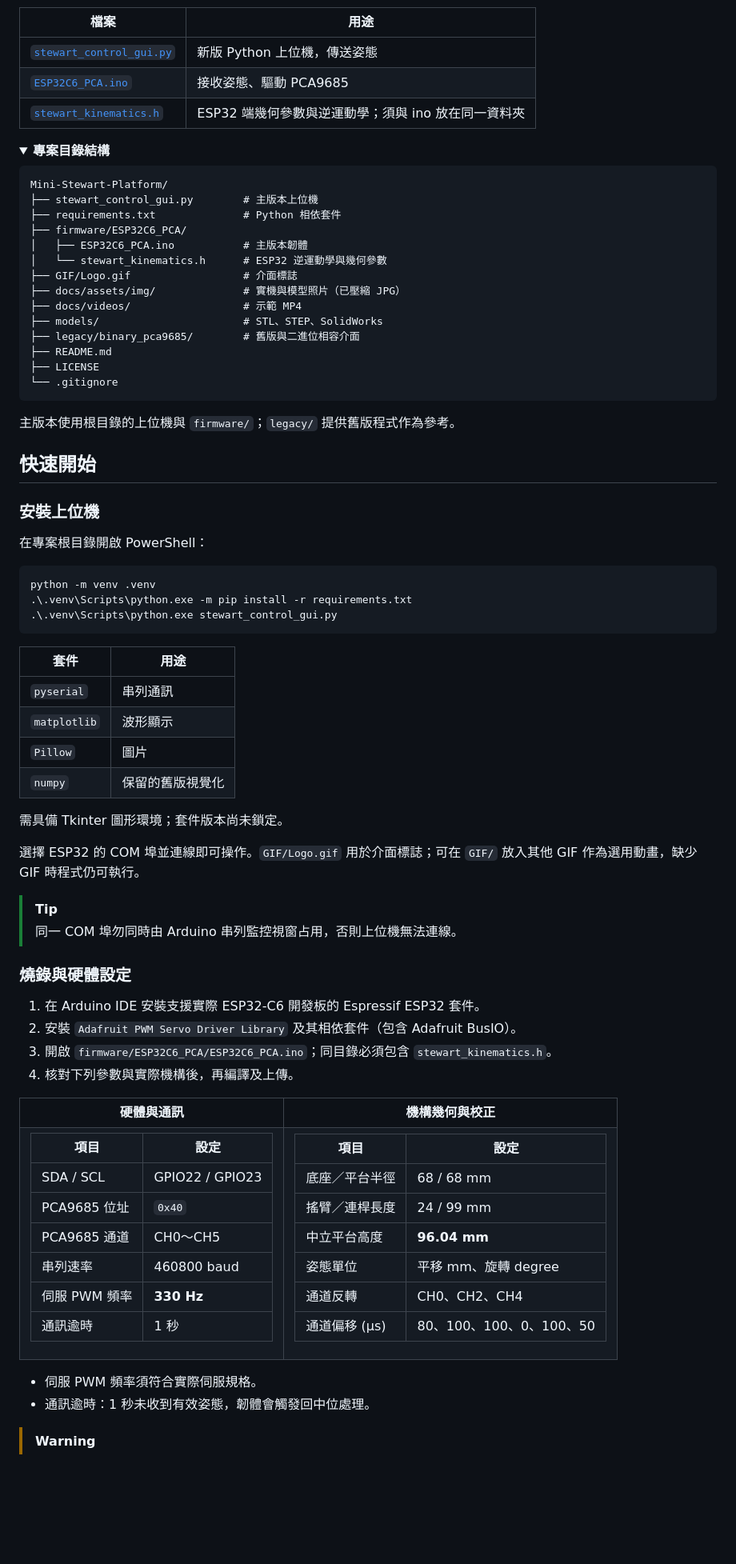
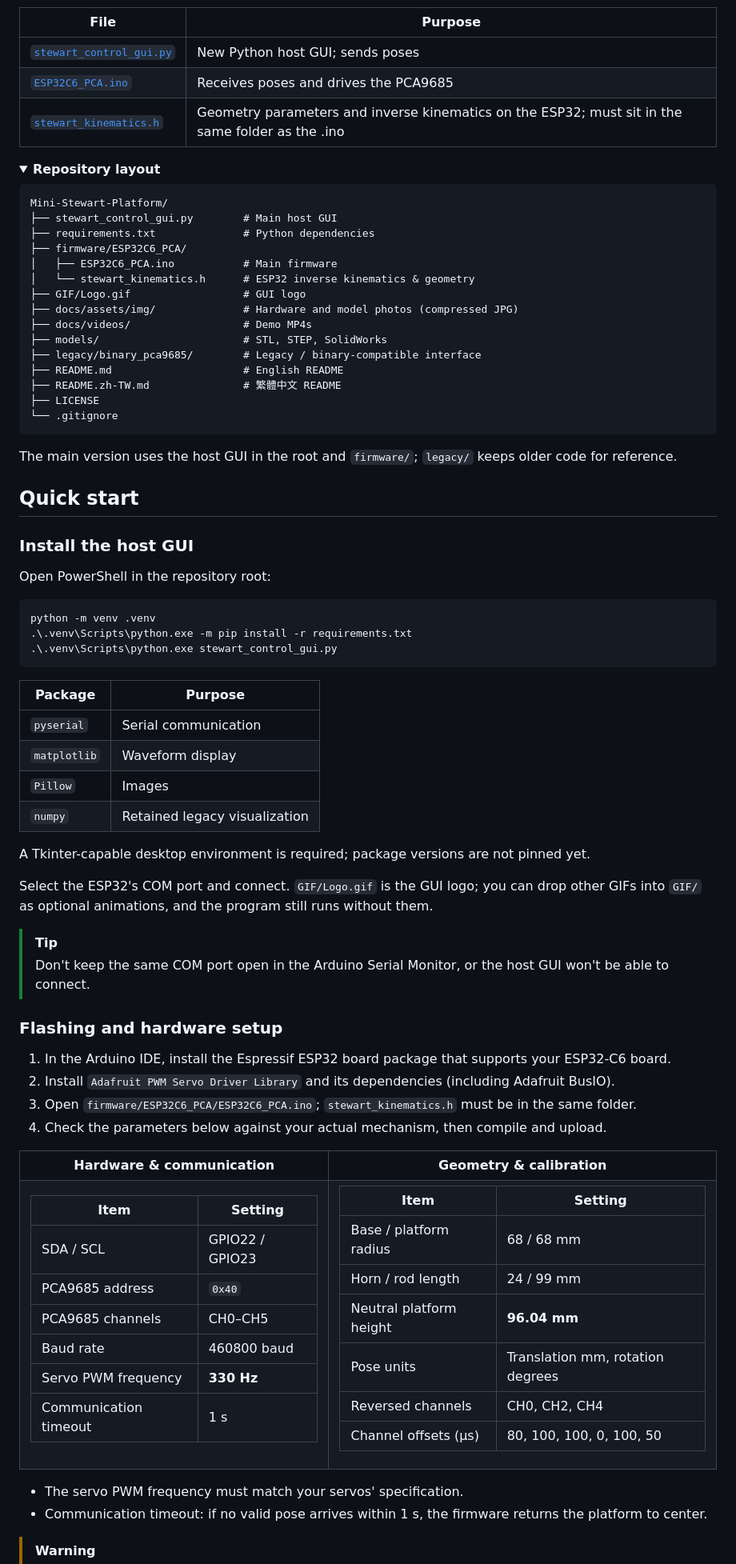
Before and after one commit to ZHANG-XICHANG/Mini-Stewart-Platform, a Markdown page: README.md, the part around one of its changes. Shown at 80% size. Drawn GitHub-style; folded sections open; blank space fills up the shorter version.

````diff
--- a/README.md
+++ b/README.md
@@ -79,40 +81,41 @@ flowchart LR
 ```
 
-| 檔案 | 用途 |
+| File | Purpose |
 | --- | --- |
-| [`stewart_control_gui.py`](stewart_control_gui.py) | 新版 Python 上位機，傳送姿態 |
-| [`ESP32C6_PCA.ino`](firmware/ESP32C6_PCA/ESP32C6_PCA.ino) | 接收姿態、驅動 PCA9685 |
-| [`stewart_kinematics.h`](firmware/ESP32C6_PCA/stewart_kinematics.h) | ESP32 端幾何參數與逆運動學；須與 ino 放在同一資料夾 |
+| [`stewart_control_gui.py`](stewart_control_gui.py) | New Python host GUI; sends poses |
+| [`ESP32C6_PCA.ino`](firmware/ESP32C6_PCA/ESP32C6_PCA.ino) | Receives poses and drives the PCA9685 |
+| [`stewart_kinematics.h`](firmware/ESP32C6_PCA/stewart_kinematics.h) | Geometry parameters and inverse kinematics on the ESP32; must sit in the same folder as the .ino |
 
 <details>
-<summary><b>專案目錄結構</b></summary>
+<summary><b>Repository layout</b></summary>
 
 ```text
 Mini-Stewart-Platform/
-├── stewart_control_gui.py        # 主版本上位機
-├── requirements.txt              # Python 相依套件
+├── stewart_control_gui.py        # Main host GUI
+├── requirements.txt              # Python dependencies
 ├── firmware/ESP32C6_PCA/
-│   ├── ESP32C6_PCA.ino           # 主版本韌體
-│   └── stewart_kinematics.h      # ESP32 逆運動學與幾何參數
-├── GIF/Logo.gif                  # 介面標誌
-├── docs/assets/img/              # 實機與模型照片（已壓縮 JPG）
-├── docs/videos/                  # 示範 MP4
-├── models/                       # STL、STEP、SolidWorks
-├── legacy/binary_pca9685/        # 舊版與二進位相容介面
-├── README.md
+│   ├── ESP32C6_PCA.ino           # Main firmware
+│   └── stewart_kinematics.h      # ESP32 inverse kinematics & geometry
+├── GIF/Logo.gif                  # GUI logo
+├── docs/assets/img/              # Hardware and model photos (compressed JPG)
+├── docs/videos/                  # Demo MP4s
+├── models/                       # STL, STEP, SolidWorks
+├── legacy/binary_pca9685/        # Legacy / binary-compatible interface
+├── README.md                     # English README
+├── README.zh-TW.md               # 繁體中文 README
 ├── LICENSE
 └── .gitignore
 ```
 
-主版本使用根目錄的上位機與 `firmware/`；`legacy/` 提供舊版程式作為參考。
+The main version uses the host GUI in the root and `firmware/`; `legacy/` keeps older code for reference.
 
 </details>
 
-## 快速開始
+## Quick start
 
-### 安裝上位機
+### Install the host GUI
 
-在專案根目錄開啟 PowerShell：
+Open PowerShell in the repository root:
 
 ```powershell
 python -m venv .venv
@@ -120,55 +123,55 @@ python -m venv .venv
 .\.venv\Scripts\python.exe stewart_control_gui.py
 ```
 
-| 套件 | 用途 |
+| Package | Purpose |
 | --- | --- |
-| `pyserial` | 串列通訊 |
-| `matplotlib` | 波形顯示 |
-| `Pillow` | 圖片 |
-| `numpy` | 保留的舊版視覺化 |
+| `pyserial` | Serial communication |
+| `matplotlib` | Waveform display |
+| `Pillow` | Images |
+| `numpy` | Retained legacy visualization |
 
-需具備 Tkinter 圖形環境；套件版本尚未鎖定。
+A Tkinter-capable desktop environment is required; package versions are not pinned yet.
 
-選擇 ESP32 的 COM 埠並連線即可操作。`GIF/Logo.gif` 用於介面標誌；可在 `GIF/` 放入其他 GIF 作為選用動畫，缺少 GIF 時程式仍可執行。
+Select the ESP32's COM port and connect. `GIF/Logo.gif` is the GUI logo; you can drop other GIFs into `GIF/` as optional animations, and the program still runs without them.
 
 > [!TIP]
-> 同一 COM 埠勿同時由 Arduino 串列監控視窗占用，否則上位機無法連線。
+> Don't keep the same COM port open in the Arduino Serial Monitor, or the host GUI won't be able to connect.
 
-### 燒錄與硬體設定
+### Flashing and hardware setup
 
-1. 在 Arduino IDE 安裝支援實際 ESP32-C6 開發板的 Espressif ESP32 套件。
-2. 安裝 `Adafruit PWM Servo Driver Library` 及其相依套件（包含 Adafruit BusIO）。
-3. 開啟 `firmware/ESP32C6_PCA/ESP32C6_PCA.ino`；同目錄必須包含 `stewart_kinematics.h`。
-4. 核對下列參數與實際機構後，再編譯及上傳。
+1. In the Arduino IDE, install the Espressif ESP32 board package that supports your ESP32-C6 board.
+2. Install `Adafruit PWM Servo Driver Library` and its dependencies (including Adafruit BusIO).
+3. Open `firmware/ESP32C6_PCA/ESP32C6_PCA.ino`; `stewart_kinematics.h` must be in the same folder.
+4. Check the parameters below against your actual mechanism, then compile and upload.
 
 <table>
-<tr><th>硬體與通訊</th><th>機構幾何與校正</th></tr>
+<tr><th>Hardware & communication</th><th>Geometry & calibration</th></tr>
 <tr valign="top"><td>
 
-| 項目 | 設定 |
+| Item | Setting |
 | --- | --- |
 | SDA / SCL | GPIO22 / GPIO23 |
-| PCA9685 位址 | `0x40` |
-| PCA9685 通道 | CH0～CH5 |
-| 串列速率 | 460800 baud |
-| 伺服 PWM 頻率 | **330 Hz** |
-| 通訊逾時 | 1 秒 |
+| PCA9685 address | `0x40` |
+| PCA9685 channels | CH0–CH5 |
+| Baud rate | 460800 baud |
+| Servo PWM frequency | **330 Hz** |
+| Communication timeout | 1 s |
 
 </td><td>
 
-| 項目 | 設定 |
+| Item | Setting |
 | --- | --- |
-| 底座／平台半徑 | 68 / 68 mm |
-| 搖臂／連桿長度 | 24 / 99 mm |
-| 中立平台高度 | **96.04 mm** |
-| 姿態單位 | 平移 mm、旋轉 degree |
-| 通道反轉 | CH0、CH2、CH4 |
-| 通道偏移 (µs) | 80、100、100、0、100、50 |
+| Base / platform radius | 68 / 68 mm |
+| Horn / rod length | 24 / 99 mm |
+| Neutral platform height | **96.04 mm** |
+| Pose units | Translation mm, rotation degrees |
+| Reversed channels | CH0, CH2, CH4 |
+| Channel offsets (µs) | 80, 100, 100, 0, 100, 50 |
 
 </td></tr>
 </table>
 
-- 伺服 PWM 頻率須符合實際伺服規格。
-- 通訊逾時：1 秒未收到有效姿態，韌體會觸發回中位處理。
+- The servo PWM frequency must match your servos' specification.
+- Communication timeout: if no valid pose arrives within 1 s, the firmware returns the platform to center.
 
 > [!WARNING]
````
Also changed, not shown: other parts of README.md (+68 -66 lines), README.zh-TW.md (added, +243 -0 lines).
